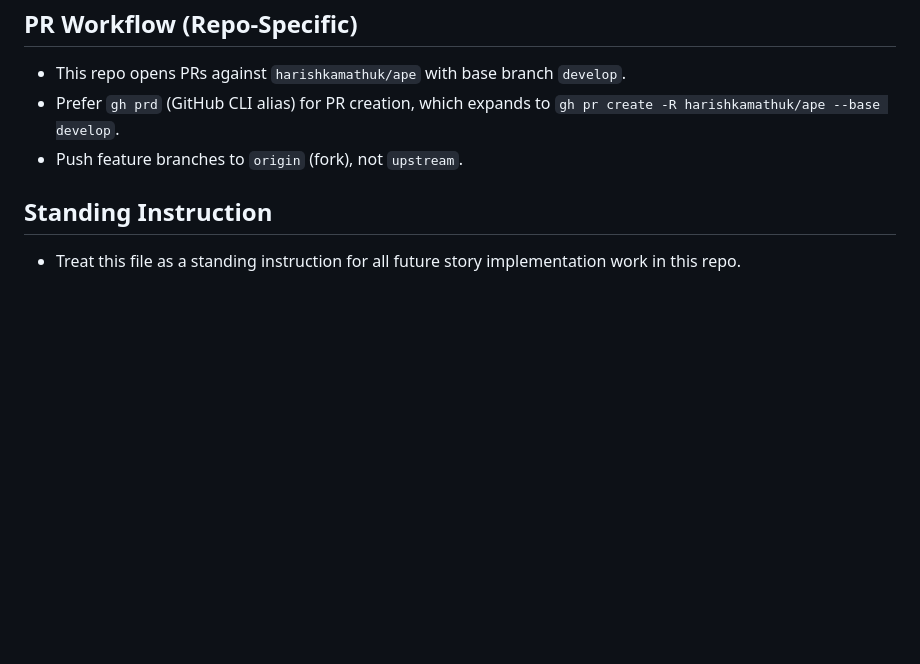
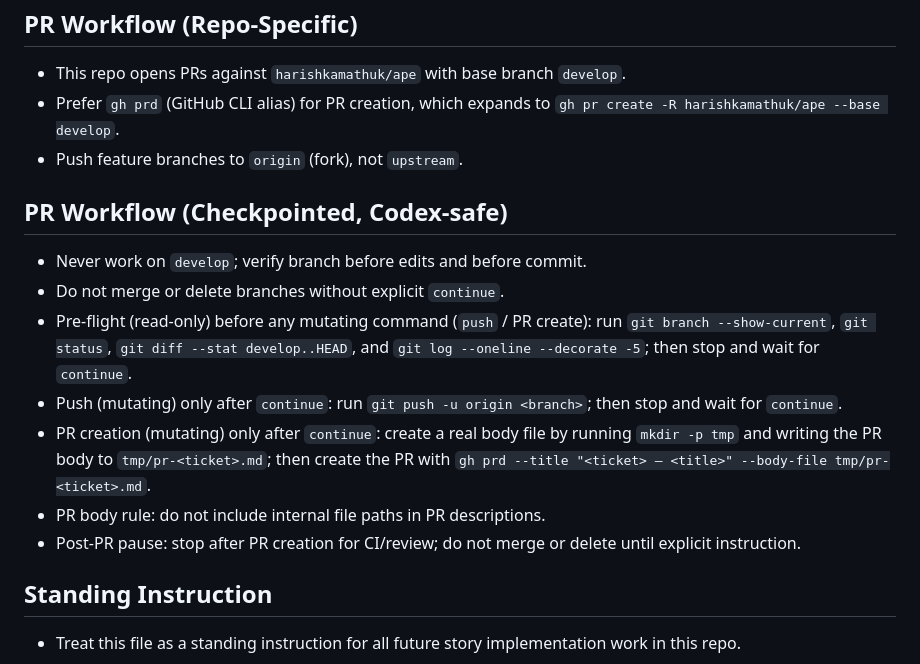
Before and after one commit to vvaswani/ape, a Markdown page: AGENTS.md, the part around the change. GitHub-like rendering; blank space fills up the shorter version.

Commit message:
APE-61 docs: add checkpointed codex-safe PR workflow (#64)

```diff
--- a/AGENTS.md
+++ b/AGENTS.md
@@ -29,6 +29,15 @@
 - Prefer `gh prd` (GitHub CLI alias) for PR creation, which expands to `gh pr create -R harishkamathuk/ape --base develop`.
 - Push feature branches to `origin` (fork), not `upstream`.
 
+## PR Workflow (Checkpointed, Codex-safe)
+- Never work on `develop`; verify branch before edits and before commit.
+- Do not merge or delete branches without explicit `continue`.
+- Pre-flight (read-only) before any mutating command (`push` / PR create): run `git branch --show-current`, `git status`, `git diff --stat develop..HEAD`, and `git log --oneline --decorate -5`; then stop and wait for `continue`.
+- Push (mutating) only after `continue`: run `git push -u origin <branch>`; then stop and wait for `continue`.
+- PR creation (mutating) only after `continue`: create a real body file by running `mkdir -p tmp` and writing the PR body to `tmp/pr-<ticket>.md`; then create the PR with `gh prd --title "<ticket> — <title>" --body-file tmp/pr-<ticket>.md`.
+- PR body rule: do not include internal file paths in PR descriptions.
+- Post-PR pause: stop after PR creation for CI/review; do not merge or delete until explicit instruction.
+
 ## Standing Instruction
 - Treat this file as a standing instruction for all future story implementation work in this repo.
 
```
